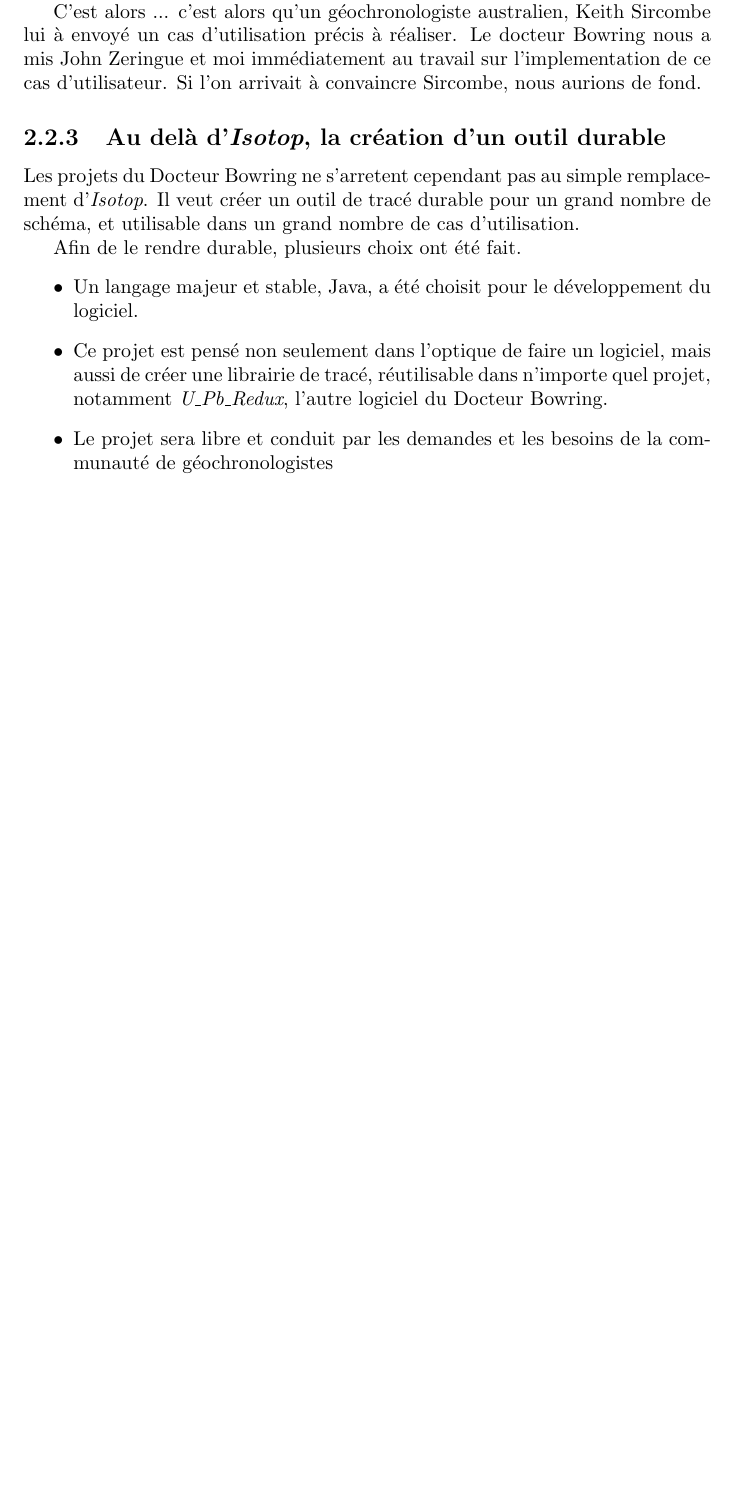
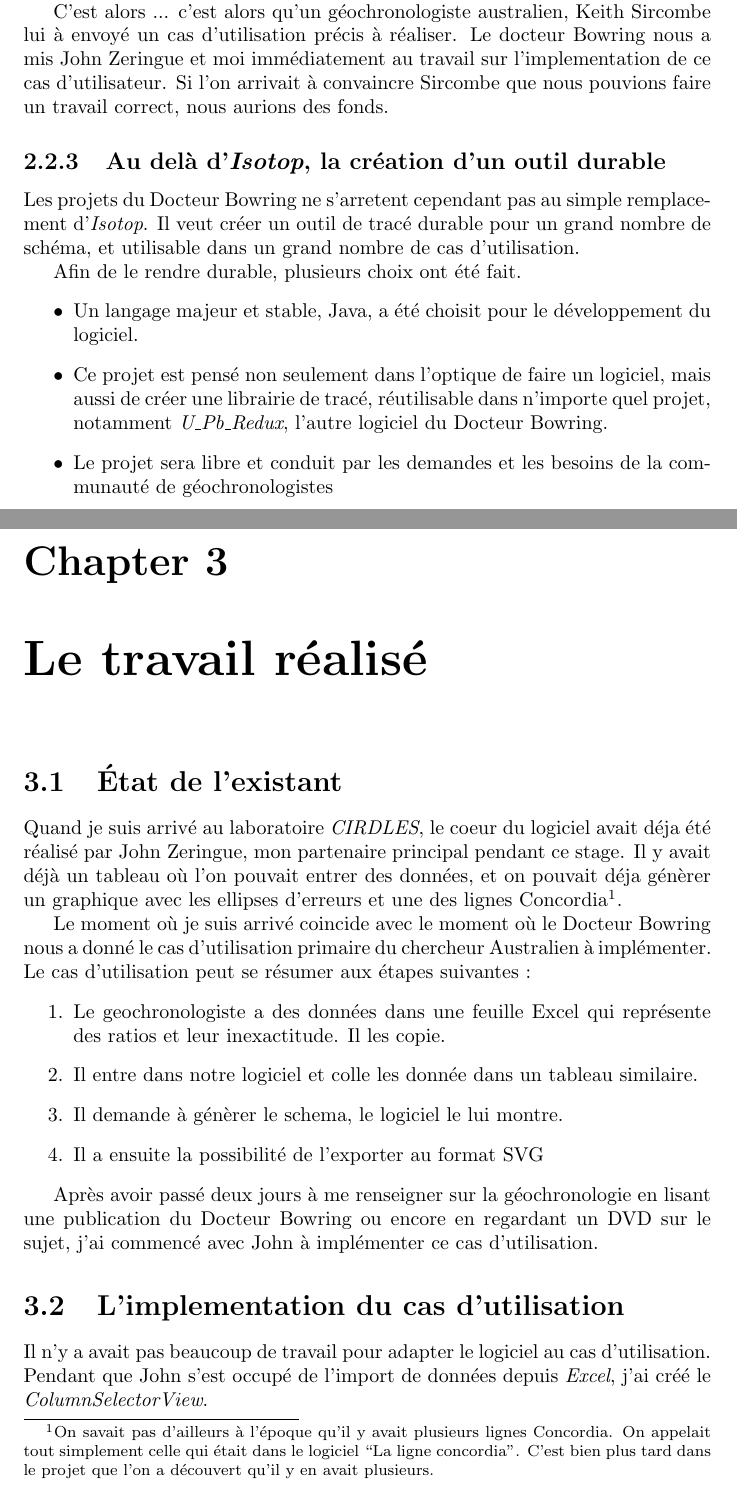
Before and after one commit to pp5317/ninjareport, a LaTeX document (rapport.tex, which reads chapitres/sujetstage.tex, chapitres/travailrealise.tex): part of page 6 of 6 before the commit and two parts of pages 6 and 7 of 8 after it, the two joined at a grey line, cut so that both start at the same text, the shorter picture padded with empty space. Compiled offline with pdfLaTeX.

Commit message:
Creation du chapitre 3 : Travail Réalisé

```diff
--- a/chapitres/sujetstage.tex
+++ b/chapitres/sujetstage.tex
@@ -41,7 +42,7 @@ Ce plug-in était devenu encombrant pour les géochronologiste depuis quelques a
 La communauté était donc avide de remplacement pour ce vieux logiciel. Le Docteur Bowring voulait mettre son laboratoire au travail sur la génération suivante de traceurs. Encore fallait qu'il trouve des clients directement interessés. Ce n'est qu'en se faisant endosser par des collègues chercheurs qu'il pourrait avoir des fonds de la part de la \textit{National Science Fundation}.
 
 %Reference à Pierre et le Loup peut-être inutile
-C'est alors ... c'est alors qu'un géochronologiste australien, Keith Sircombe lui à envoyé un cas d'utilisation précis à réaliser. Le docteur Bowring nous a mis John Zeringue et moi immédiatement au travail sur l'implementation de ce cas d'utilisateur. Si l'on arrivait à convaincre Sircombe, nous aurions de fond.
+C'est alors ... c'est alors qu'un géochronologiste australien, Keith Sircombe lui à envoyé un cas d'utilisation précis à réaliser. Le docteur Bowring nous a mis John Zeringue et moi immédiatement au travail sur l'implementation de ce cas d'utilisateur. Si l'on arrivait à convaincre Sircombe que nous pouvions faire un travail correct, nous aurions des fonds.
 
 \subsection{Au delà d'\textit{Isotop}, la création d'un outil durable}
 Les projets du Docteur Bowring ne s'arretent cependant pas au simple remplacement d'\textit{Isotop}. Il veut créer un outil de tracé durable pour un grand nombre de schéma, et utilisable dans un grand nombre de cas d'utilisation.
--- /dev/null
+++ b/chapitres/travailrealise.tex
@@ -0,0 +1,18 @@
+\chapter{Le travail réalisé}
+\section{État de l'existant}
+Quand je suis arrivé au laboratoire \textit{CIRDLES}, le coeur du logiciel avait déja été réalisé par John Zeringue, mon partenaire principal pendant ce stage. Il y avait déjà un tableau où l'on pouvait entrer des données, et on pouvait déja génèrer un graphique avec les ellipses d'erreurs et une des lignes Concordia\footnote{On savait pas d'ailleurs à l'époque qu'il y avait plusieurs lignes Concordia. On appelait tout simplement celle qui était dans le logiciel ``La ligne concordia''. C'est bien plus tard dans le projet que l'on a découvert qu'il y en avait plusieurs.}.
+
+Le moment où je suis arrivé coincide avec le moment où le Docteur Bowring nous a donné le cas d'utilisation primaire du chercheur Australien à implémenter. Le cas d'utilisation peut se résumer aux étapes suivantes :
+\begin{enumerate}
+\item Le geochronologiste a des données dans une feuille Excel qui représente des ratios et leur inexactitude. Il les copie.
+\item Il entre dans notre logiciel et colle les donnée dans un tableau similaire.
+\item Il demande à génèrer le schema, le logiciel le lui montre.
+\item Il a ensuite la possibilité de l'exporter au format SVG
+\end{enumerate}
+
+Après avoir passé deux jours à me renseigner sur la géochronologie en lisant une publication du Docteur Bowring ou encore en regardant un DVD sur le sujet,
+j'ai commencé avec John à implémenter ce cas d'utilisation.
+
+\section{L'implementation du cas d'utilisation}
+Il n'y a avait pas beaucoup de travail pour adapter le logiciel au cas d'utilisation. Pendant que John s'est occupé de l'import de données depuis \textit{Excel}, j'ai créé le \textit{ColumnSelectorView}.
+\subsection{Le \textit{ColumnSelectorView}}
```
Also changed, not shown: rapport.tex (+1 -0 lines), chapitres/sujetstage.tex (1 more changed lines), chapitres/travailrealise.tex (12 more changed lines).
